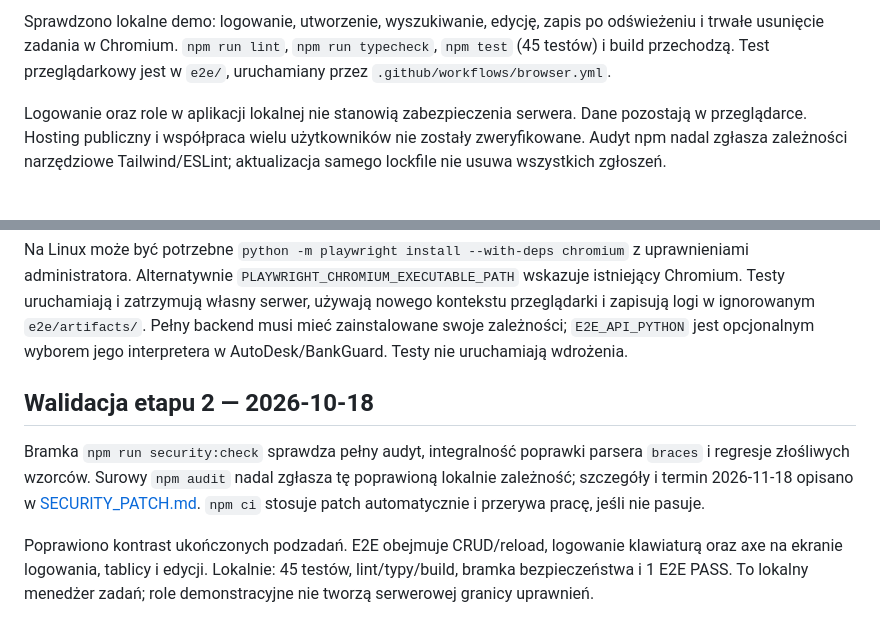
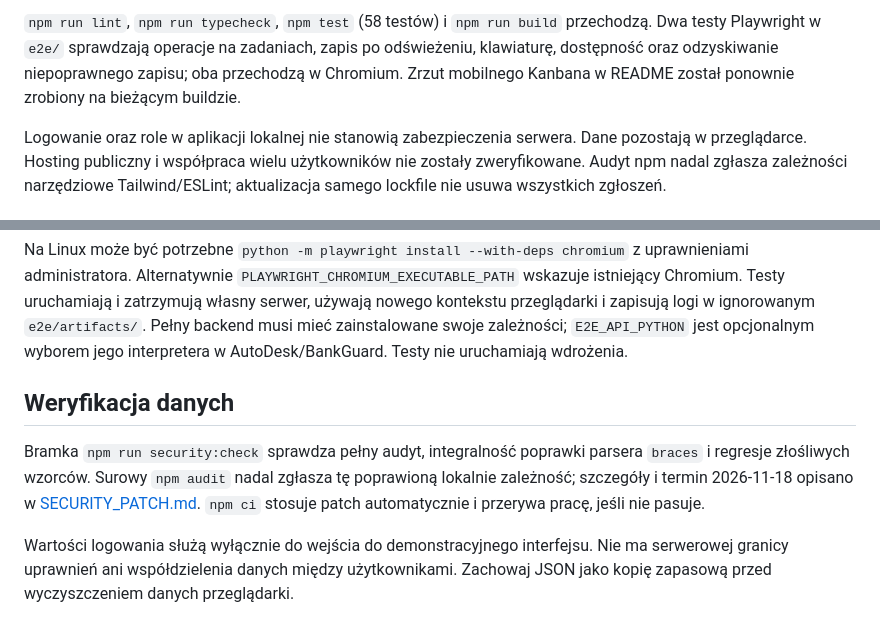
Before and after one commit to Pawel123j/jira, a Markdown page: README.md, 2 parts joined by grey strips. GitHub-like rendering.

```diff
--- a/README.md
+++ b/README.md
@@ -164,5 +164,5 @@ MIT — patrz [LICENSE](LICENSE).
 
-Sprawdzono lokalne demo: logowanie, utworzenie, wyszukiwanie, edycję, zapis po odświeżeniu i trwałe usunięcie zadania w Chromium. `npm run lint`, `npm run typecheck`, `npm test` (45 testów) i build przechodzą. Test przeglądarkowy jest w `e2e/`, uruchamiany przez `.github/workflows/browser.yml`.
+`npm run lint`, `npm run typecheck`, `npm test` (58 testów) i `npm run build` przechodzą. Dwa testy Playwright w `e2e/` sprawdzają operacje na zadaniach, zapis po odświeżeniu, klawiaturę, dostępność oraz odzyskiwanie niepoprawnego zapisu; oba przechodzą w Chromium. Zrzut mobilnego Kanbana w README został ponownie zrobiony na bieżącym buildzie.
 
 Logowanie oraz role w aplikacji lokalnej nie stanowią zabezpieczenia serwera. Dane pozostają w przeglądarce. Hosting publiczny i współpraca wielu użytkowników nie zostały zweryfikowane. Audyt npm nadal zgłasza zależności narzędziowe Tailwind/ESLint; aktualizacja samego lockfile nie usuwa wszystkich zgłoszeń.
 
@@ -181,8 +181,8 @@ python -m pytest -q e2e
 
 Na Linux może być potrzebne `python -m playwright install --with-deps chromium` z uprawnieniami administratora. Alternatywnie `PLAYWRIGHT_CHROMIUM_EXECUTABLE_PATH` wskazuje istniejący Chromium. Testy uruchamiają i zatrzymują własny serwer, używają nowego kontekstu przeglądarki i zapisują logi w ignorowanym `e2e/artifacts/`. Pełny backend musi mieć zainstalowane swoje zależności; `E2E_API_PYTHON` jest opcjonalnym wyborem jego interpretera w AutoDesk/BankGuard. Testy nie uruchamiają wdrożenia.
 
-## Walidacja etapu 2 — 2026-10-18
+## Weryfikacja danych
 
 Bramka `npm run security:check` sprawdza pełny audyt, integralność poprawki parsera `braces` i regresje złośliwych wzorców. Surowy `npm audit` nadal zgłasza tę poprawioną lokalnie zależność; szczegóły i termin 2026-11-18 opisano w [SECURITY_PATCH.md](SECURITY_PATCH.md). `npm ci` stosuje patch automatycznie i przerywa pracę, jeśli nie pasuje.
 
-Poprawiono kontrast ukończonych podzadań. E2E obejmuje CRUD/reload, logowanie klawiaturą oraz axe na ekranie logowania, tablicy i edycji. Lokalnie: 45 testów, lint/typy/build, bramka bezpieczeństwa i 1 E2E PASS. To lokalny menedżer zadań; role demonstracyjne nie tworzą serwerowej granicy uprawnień.
+Wartości logowania służą wyłącznie do wejścia do demonstracyjnego interfejsu. Nie ma serwerowej granicy uprawnień ani współdzielenia danych między użytkownikami. Zachowaj JSON jako kopię zapasową przed wyczyszczeniem danych przeglądarki.
```
Also changed, not shown: other parts of README.md (+6 -6 lines), docs/screenshots/mobile-kanban.png, 9 other files.
